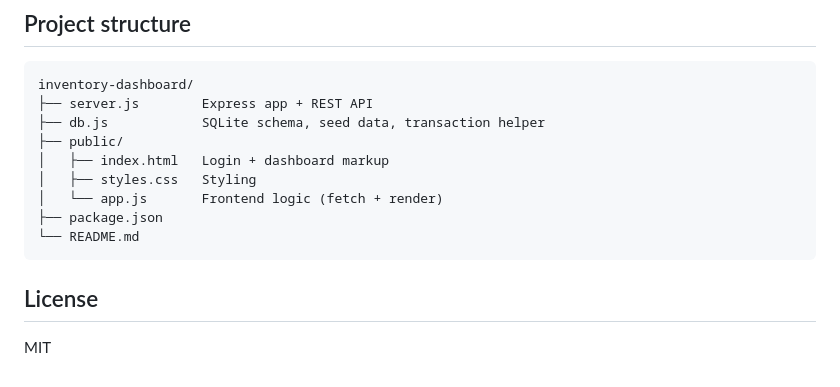
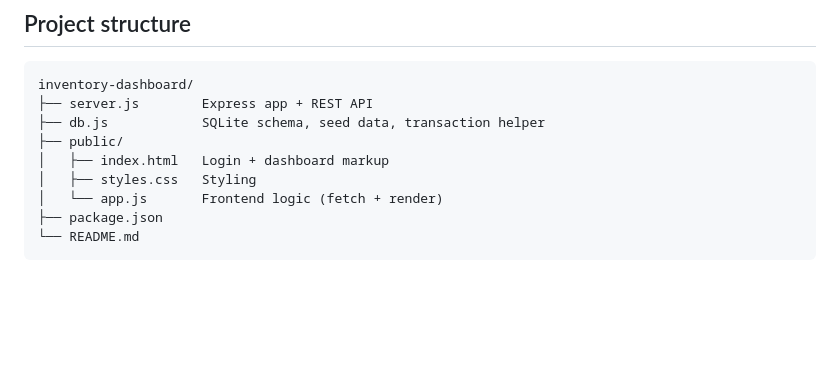
Before and after one commit to ZEUS-1903/Stock-Management-Dashboard, a Markdown page: inventory-dashboard/README.md, the part around the change. Rendered like a GitHub page; blank space fills up the shorter version.

Commit message:
Delete License section from README
Removed License section from README.md

````diff
--- a/inventory-dashboard/README.md
+++ b/inventory-dashboard/README.md
@@ -116,7 +116,3 @@ inventory-dashboard/
 ├── package.json
 └── README.md
 ```
-
-## License
-
-MIT
````
